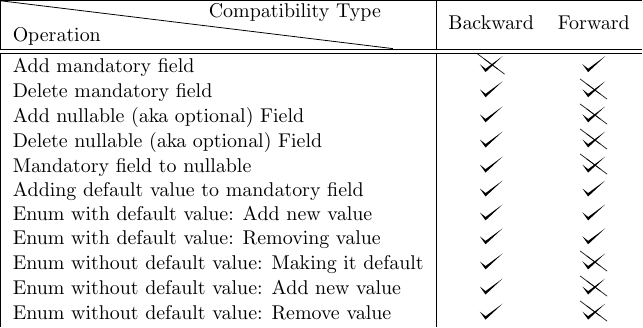
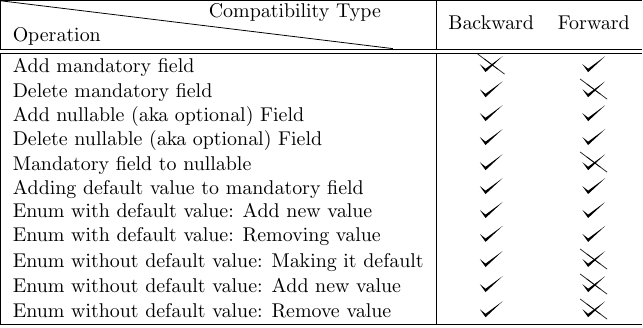
Before and after one commit to vspiliop/kafka-contract-test-producer, a LaTeX figure (src/site/tex/schema-evolution-matrix-v2.tex): the whole page. Compiled offline with pdfLaTeX.

Commit message:
fix on the schema evolution matrix

```diff
--- a/src/site/tex/schema-evolution-matrix-v2.tex
+++ b/src/site/tex/schema-evolution-matrix-v2.tex
@@ -17,8 +17,8 @@
                     \hline
                     Add mandatory field & \bcancel{\checkmark} & \checkmark \\
                     Delete mandatory field & \checkmark & \bcancel{\checkmark} \\
-                    Add nullable (aka optional) Field & \checkmark & \bcancel{\checkmark} \\
-                    Delete nullable (aka optional) Field & \checkmark & \bcancel{\checkmark} \\
+                    Add nullable (aka optional) Field & \checkmark & \checkmark \\
+                    Delete nullable (aka optional) Field & \checkmark & \checkmark \\
                     Mandatory field to nullable & \checkmark & \bcancel{\checkmark} \\
                     Adding default value to mandatory field & \checkmark & \checkmark \\
                     Enum with default value: Add new value & \checkmark & \checkmark \\
```
